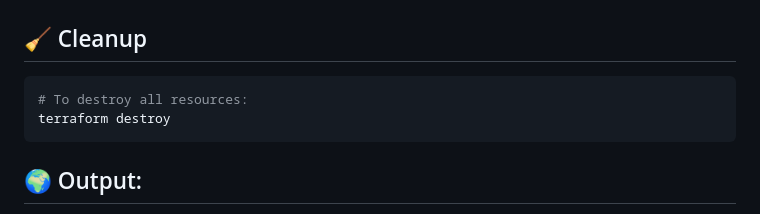
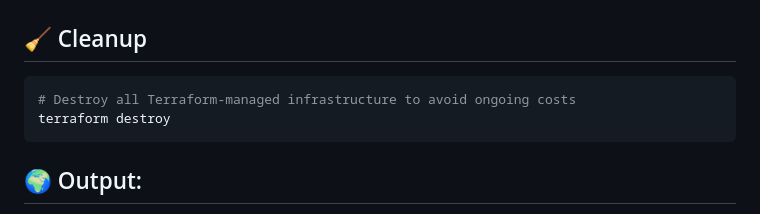
Before and after one commit to AvinashSaxena17/iac-aws-portfolio-hosting, a Markdown page: README.md, the part around the change. Rendered like a GitHub page.

````diff
--- a/README.md
+++ b/README.md
@@ -77,7 +77,7 @@ terraform apply
 ## 🧹 Cleanup
 
 ```bash
-# To destroy all resources:
+# Destroy all Terraform-managed infrastructure to avoid ongoing costs
 terraform destroy
 ```
 ## 🌍 Output:
````
